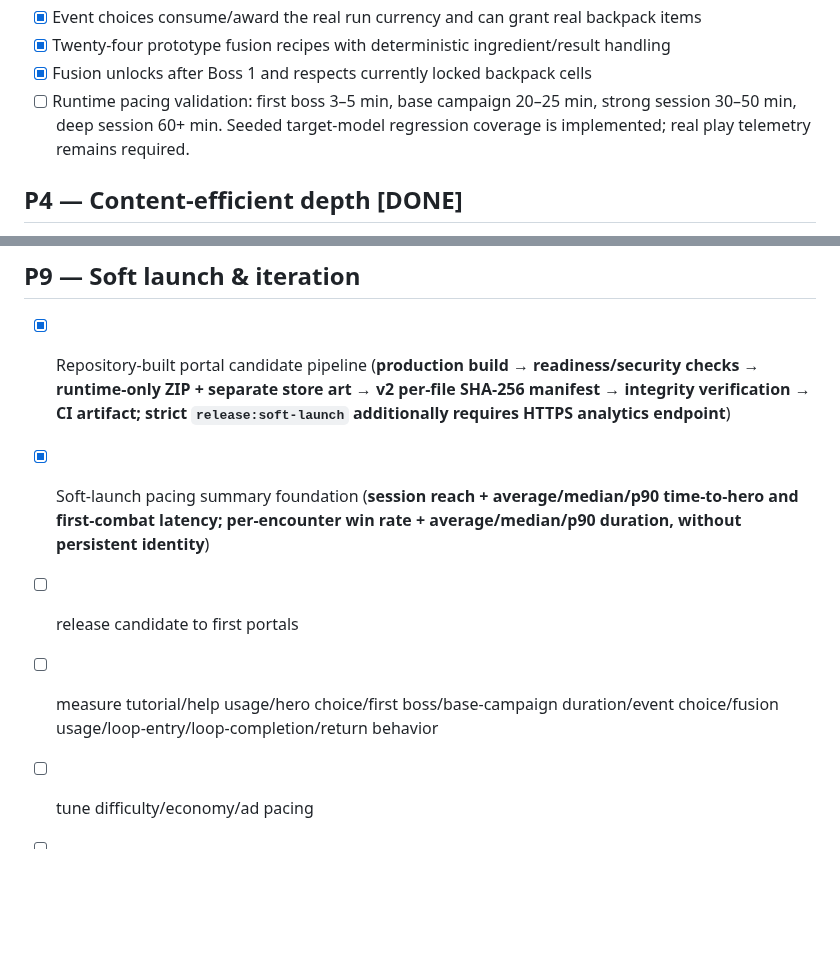
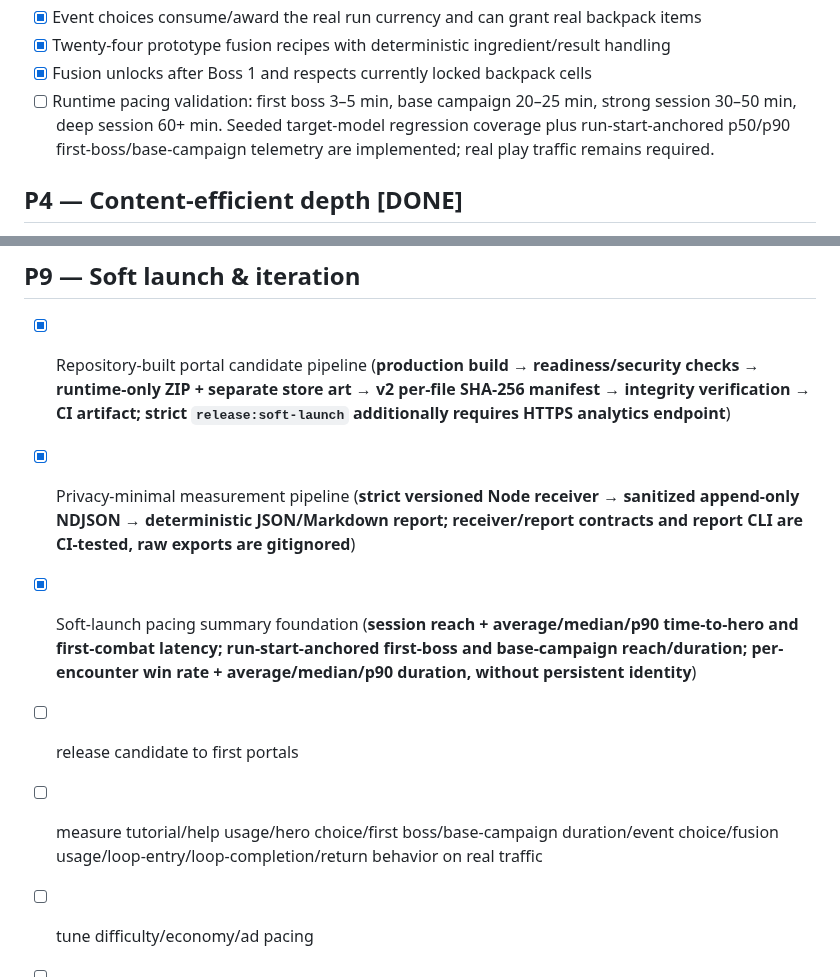
Before and after one commit to ivangemini/Game3, a Markdown page: ROADMAP.md, 2 parts joined by grey strips. Drawn GitHub-style; blank space fills up the shorter version.

Commit message:
docs: advance soft-launch measurement roadmap

```diff
--- a/ROADMAP.md
+++ b/ROADMAP.md
@@ -70,7 +70,7 @@
 - [x] Event choices consume/award the real run currency and can grant real backpack items
 - [x] Twenty-four prototype fusion recipes with deterministic ingredient/result handling
 - [x] Fusion unlocks after Boss 1 and respects currently locked backpack cells
-- [ ] Runtime pacing validation: first boss 3–5 min, base campaign 20–25 min, strong session 30–50 min, deep session 60+ min. Seeded target-model regression coverage is implemented; real play telemetry remains required.
+- [ ] Runtime pacing validation: first boss 3–5 min, base campaign 20–25 min, strong session 30–50 min, deep session 60+ min. Seeded target-model regression coverage plus run-start-anchored p50/p90 first-boss/base-campaign telemetry are implemented; real play traffic remains required.
 
 ## P4 — Content-efficient depth [DONE]
 - [x] 35–45 launch base items (**36 prototype base items implemented**)
@@ -145,8 +145,9 @@
 
 ## P9 — Soft launch & iteration
 - [x] Repository-built portal candidate pipeline (**production build → readiness/security checks → runtime-only ZIP + separate store art → v2 per-file SHA-256 manifest → integrity verification → CI artifact; strict `release:soft-launch` additionally requires HTTPS analytics endpoint**)
-- [x] Soft-launch pacing summary foundation (**session reach + average/median/p90 time-to-hero and first-combat latency; per-encounter win rate + average/median/p90 duration, without persistent identity**)
+- [x] Privacy-minimal measurement pipeline (**strict versioned Node receiver → sanitized append-only NDJSON → deterministic JSON/Markdown report; receiver/report contracts and report CLI are CI-tested, raw exports are gitignored**)
+- [x] Soft-launch pacing summary foundation (**session reach + average/median/p90 time-to-hero and first-combat latency; run-start-anchored first-boss and base-campaign reach/duration; per-encounter win rate + average/median/p90 duration, without persistent identity**)
 - [ ] release candidate to first portals
-- [ ] measure tutorial/help usage/hero choice/first boss/base-campaign duration/event choice/fusion usage/loop-entry/loop-completion/return behavior
+- [ ] measure tutorial/help usage/hero choice/first boss/base-campaign duration/event choice/fusion usage/loop-entry/loop-completion/return behavior on real traffic
 - [ ] tune difficulty/economy/ad pacing
 - [ ] add content only after core retention signals justify it
```
